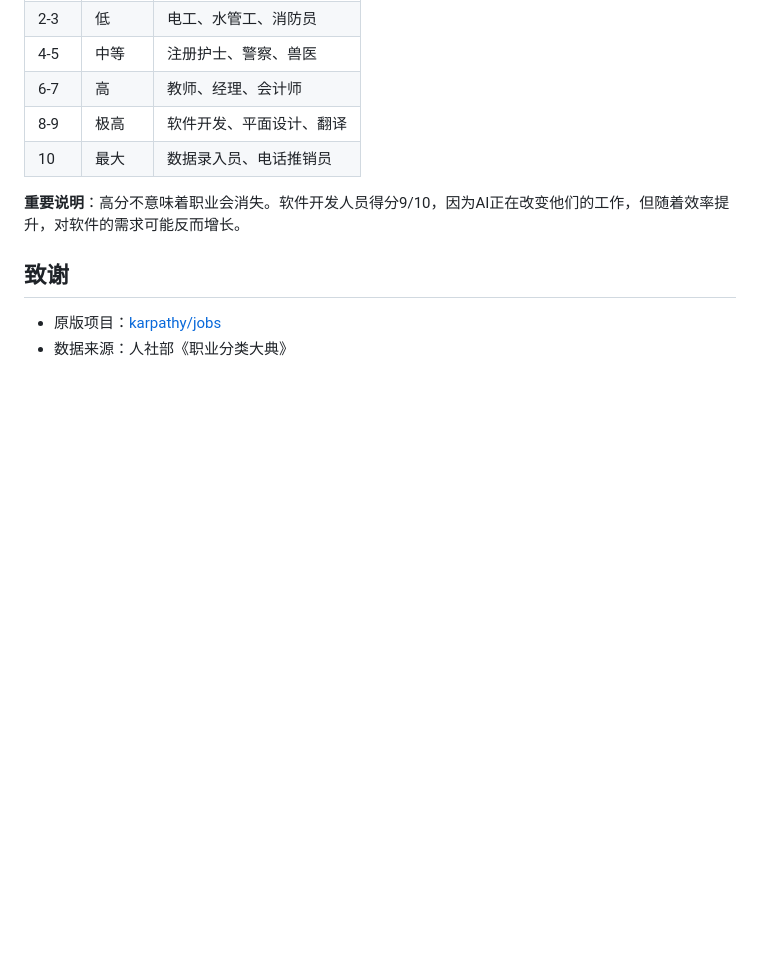
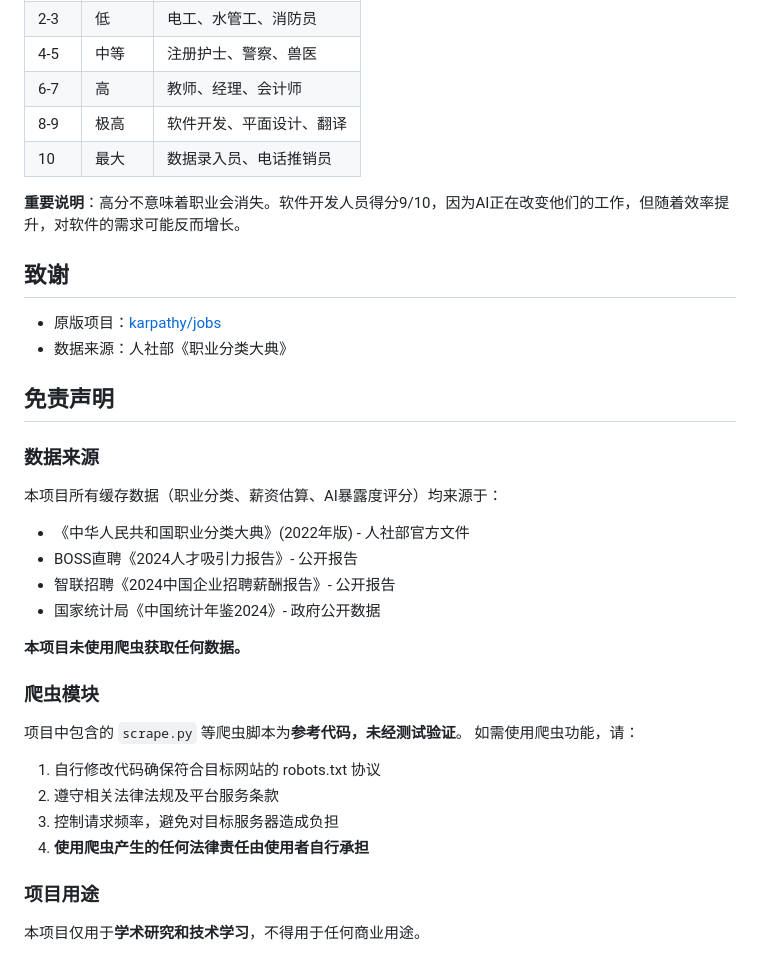
Before and after one commit to jamesturingmoore/jobs-cn, a Markdown page: README.md, the part around the change. GitHub-like rendering; blank space fills up the shorter version.

Commit message:
docs: add disclaimer for data source and crawler module

```diff
--- a/README.md
+++ b/README.md
@@ -162,3 +162,25 @@ AI暴露度评分范围0-10，衡量AI对该职业的潜在影响：
 
 - 原版项目：[karpathy/jobs](https://github.com/karpathy/jobs)
 - 数据来源：人社部《职业分类大典》
+
+## 免责声明
+
+### 数据来源
+本项目所有缓存数据（职业分类、薪资估算、AI暴露度评分）均来源于：
+- 《中华人民共和国职业分类大典》(2022年版) - 人社部官方文件
+- BOSS直聘《2024人才吸引力报告》- 公开报告
+- 智联招聘《2024中国企业招聘薪酬报告》- 公开报告
+- 国家统计局《中国统计年鉴2024》- 政府公开数据
+
+**本项目未使用爬虫获取任何数据。**
+
+### 爬虫模块
+项目中包含的 `scrape.py` 等爬虫脚本为**参考代码，未经测试验证**。
+如需使用爬虫功能，请：
+1. 自行修改代码确保符合目标网站的 robots.txt 协议
+2. 遵守相关法律法规及平台服务条款
+3. 控制请求频率，避免对目标服务器造成负担
+4. **使用爬虫产生的任何法律责任由使用者自行承担**
+
+### 项目用途
+本项目仅用于**学术研究和技术学习**，不得用于任何商业用途。
```
